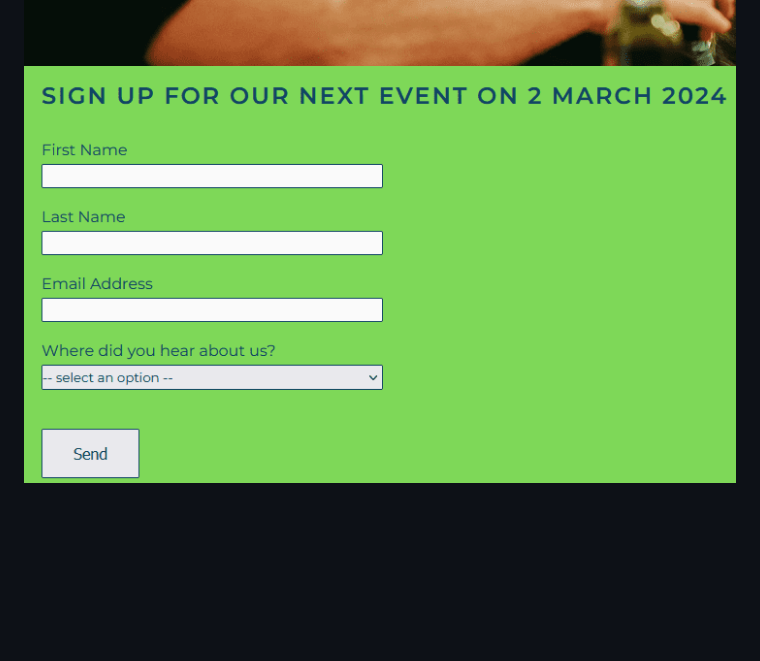
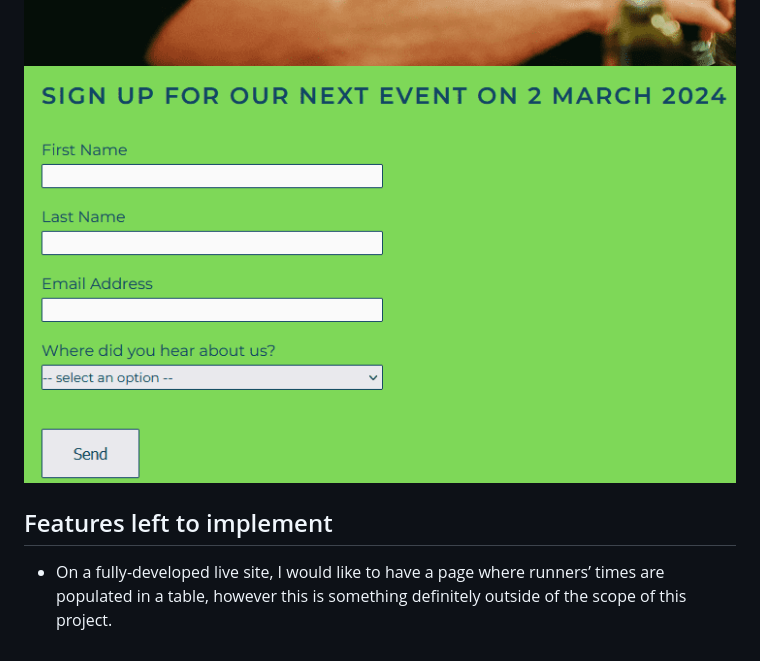
Before and after one commit to jdohertydev/turia-park-run, a Markdown page: README.md, the part around the change. Drawn GitHub-style; blank space fills up the shorter version.

Commit message:
Add features left to implement content

```diff
--- a/README.md
+++ b/README.md
@@ -70,3 +70,7 @@ The purpose of this website is to inform potential runners of the event e.g. dat
 * All fields are required and a valid email address (with @, .com, etc) needs to be entered by the user.
 
 ![Screenshot of sign-up form](assets/images/readme-images/sign-up-screenshot.png)
+
+## Features left to implement
+
+* On a fully-developed live site, I would like to have a page where runners’ times are populated in a table, however this is something definitely outside of the scope of this project.
```
